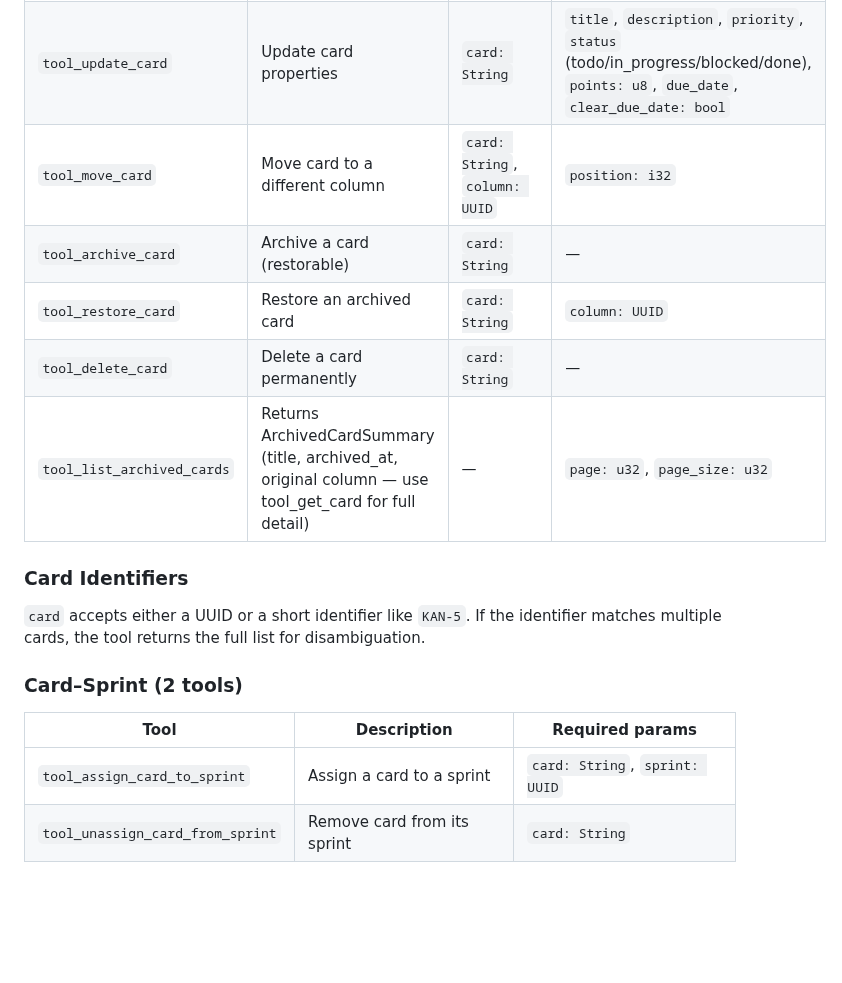
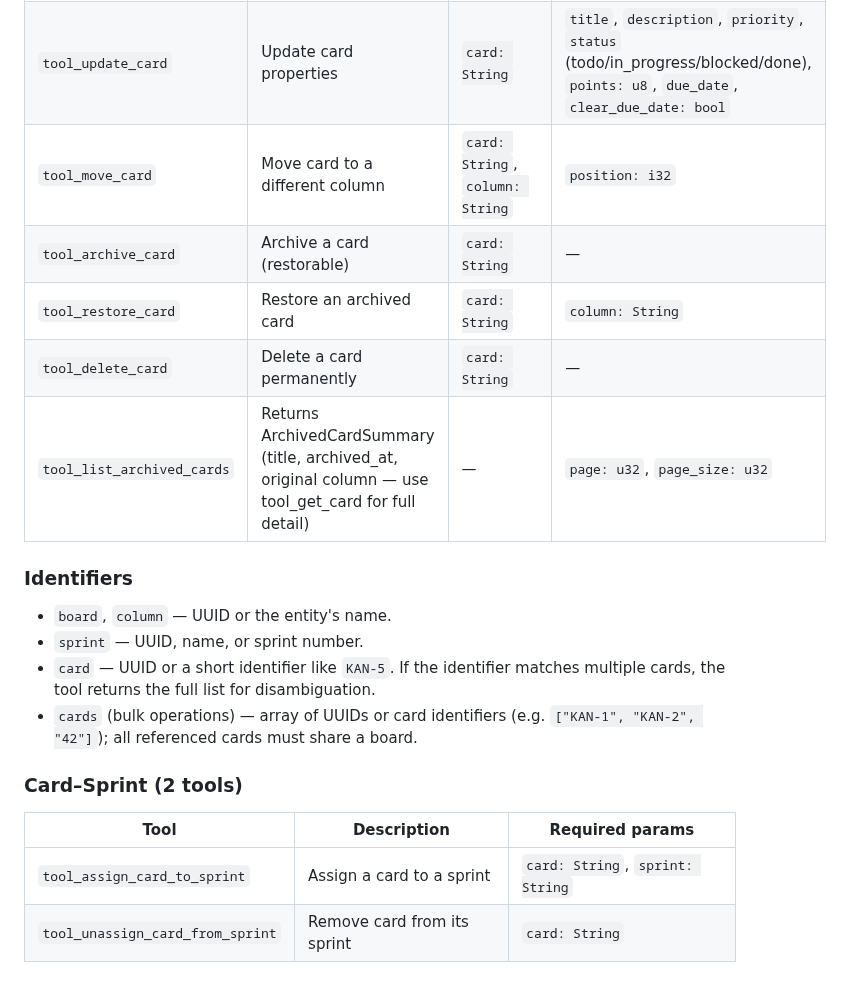
Before and after one commit to fulsomenko/kanban, a Markdown page: crates/kanban-mcp/README.md, the part around one of its changes. GitHub-like rendering; blank space fills up the shorter version.

```diff
--- a/crates/kanban-mcp/README.md
+++ b/crates/kanban-mcp/README.md
@@ -103,21 +103,24 @@ kanban-mcp /path/to/boards.sqlite
 | `tool_list_cards` | List cards with filters. Returns `CardSummary` (title, status, priority, points — use tool_get_card for full detail). | — | `board`, `column`, `sprint`, `status`, `page: u32`, `page_size: u32` |
 | `tool_get_card` | Get card by UUID or identifier (e.g. `KAN-5`). Returns list if ambiguous. | `card: String` | — |
 | `tool_update_card` | Update card properties | `card: String` | `title`, `description`, `priority`, `status` (todo/in_progress/blocked/done), `points: u8`, `due_date`, `clear_due_date: bool` |
-| `tool_move_card` | Move card to a different column | `card: String`, `column: UUID` | `position: i32` |
+| `tool_move_card` | Move card to a different column | `card: String`, `column: String` | `position: i32` |
 | `tool_archive_card` | Archive a card (restorable) | `card: String` | — |
-| `tool_restore_card` | Restore an archived card | `card: String` | `column: UUID` |
+| `tool_restore_card` | Restore an archived card | `card: String` | `column: String` |
 | `tool_delete_card` | Delete a card permanently | `card: String` | — |
 | `tool_list_archived_cards` | Returns ArchivedCardSummary (title, archived_at, original column — use tool_get_card for full detail) | — | `page: u32`, `page_size: u32` |
 
-### Card Identifiers
+### Identifiers
 
-`card` accepts either a UUID or a short identifier like `KAN-5`. If the identifier matches multiple cards, the tool returns the full list for disambiguation.
+- `board`, `column` — UUID or the entity's name.
+- `sprint` — UUID, name, or sprint number.
+- `card` — UUID or a short identifier like `KAN-5`. If the identifier matches multiple cards, the tool returns the full list for disambiguation.
+- `cards` (bulk operations) — array of UUIDs or card identifiers (e.g. `["KAN-1", "KAN-2", "42"]`); all referenced cards must share a board.
 
 ### Card–Sprint (2 tools)
 
 | Tool | Description | Required params |
 |------|-------------|-----------------|
-| `tool_assign_card_to_sprint` | Assign a card to a sprint | `card: String`, `sprint: UUID` |
+| `tool_assign_card_to_sprint` | Assign a card to a sprint | `card: String`, `sprint: String` |
 | `tool_unassign_card_from_sprint` | Remove card from its sprint | `card: String` |
 
 ### Card Utilities (2 tools)
```
Also changed, not shown: other parts of crates/kanban-mcp/README.md (+23 -23 lines).
